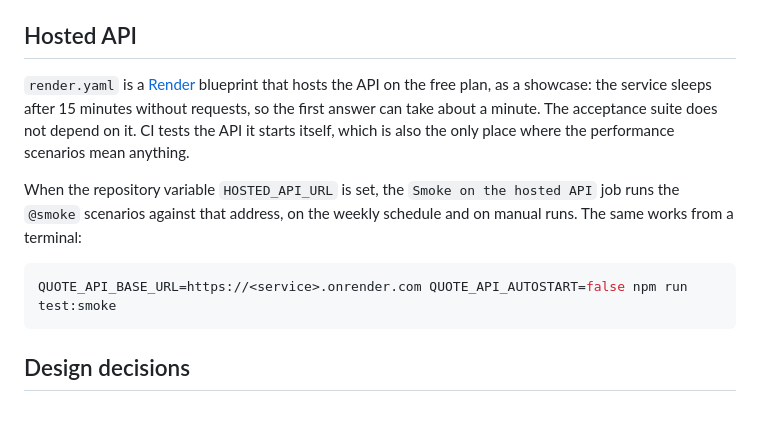
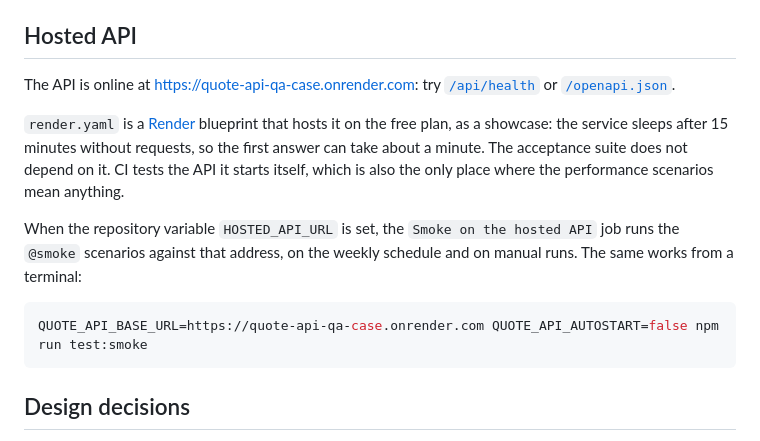
Before and after one commit to felipe-haro/quote-api-qa-case, a Markdown page: README.md, the part around the change. Drawn GitHub-style; blank space fills up the shorter version.

Commit message:
Add the hosted API address to the README
Co-Authored-By: Claude Opus 5.5 <noreply@anthropic.com>

````diff
--- a/README.md
+++ b/README.md
@@ -249,7 +249,11 @@ set the repository variable `PUBLISH_REPORT` to `true` to publish them.
 
 ## Hosted API
 
-`render.yaml` is a [Render](https://render.com) blueprint that hosts the API on the free plan, as a
+The API is online at <https://quote-api-qa-case.onrender.com>: try
+[`/api/health`](https://quote-api-qa-case.onrender.com/api/health) or
+[`/openapi.json`](https://quote-api-qa-case.onrender.com/openapi.json).
+
+`render.yaml` is a [Render](https://render.com) blueprint that hosts it on the free plan, as a
 showcase: the service sleeps after 15 minutes without requests, so the first answer can take about a
 minute. The acceptance suite does not depend on it. CI tests the API it starts itself, which is also
 the only place where the performance scenarios mean anything.
@@ -259,7 +263,7 @@ When the repository variable `HOSTED_API_URL` is set, the `Smoke on the hosted A
 from a terminal:
 
 ```bash
-QUOTE_API_BASE_URL=https://<service>.onrender.com QUOTE_API_AUTOSTART=false npm run test:smoke
+QUOTE_API_BASE_URL=https://quote-api-qa-case.onrender.com QUOTE_API_AUTOSTART=false npm run test:smoke
 ```
 
 ## Design decisions
````
